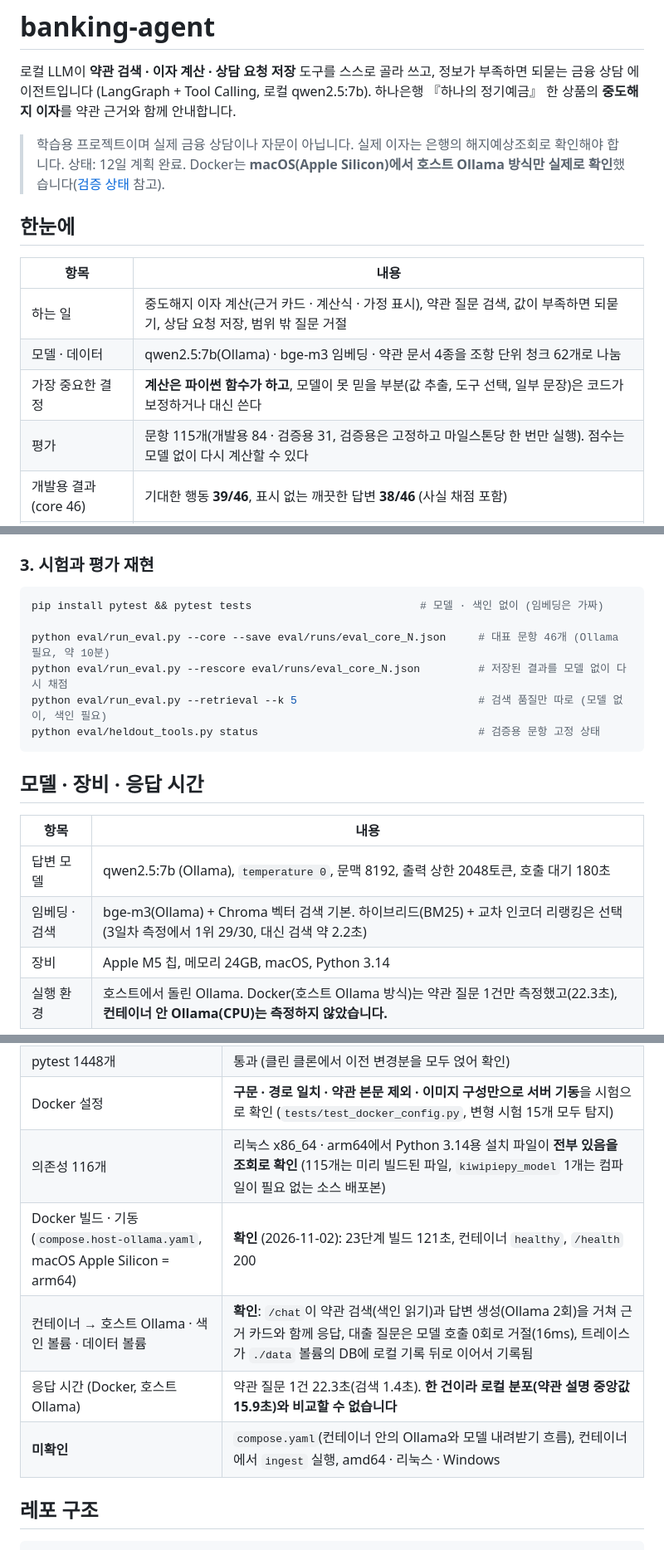
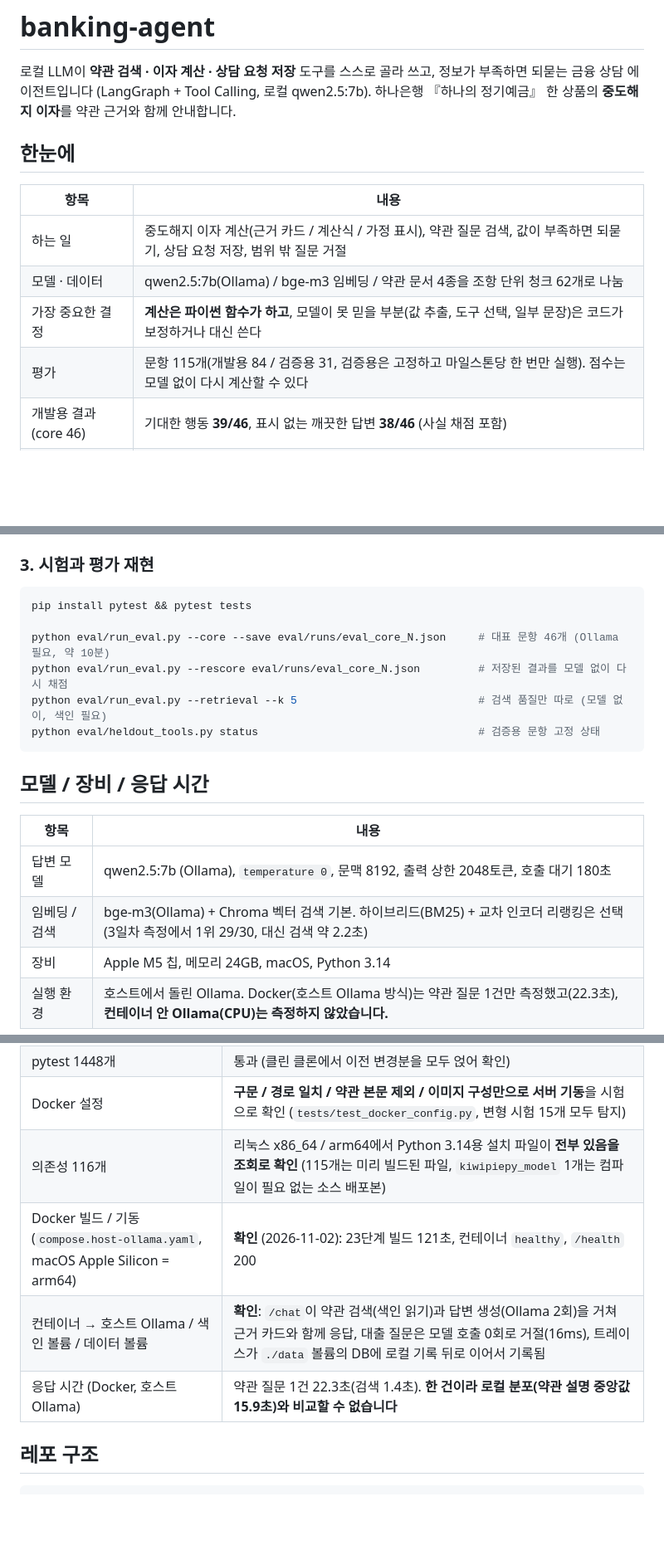
Before and after one commit to ohjuhun1119/banking-agent, a Markdown page: README.md, 3 parts joined by grey strips. Shown at 83% size. Rendered like a GitHub page; blank space fills up the shorter version.

````diff
--- a/README.md
+++ b/README.md
@@ -3,17 +3,14 @@
 로컬 LLM이 **약관 검색 · 이자 계산 · 상담 요청 저장** 도구를 스스로 골라 쓰고, 정보가 부족하면 되묻는 금융 상담 에이전트입니다 (LangGraph + Tool Calling, 로컬 qwen2.5:7b).
 하나은행 『하나의 정기예금』 한 상품의 **중도해지 이자**를 약관 근거와 함께 안내합니다.
 
-> 학습용 프로젝트이며 실제 금융 상담이나 자문이 아닙니다. 실제 이자는 은행의 해지예상조회로 확인해야 합니다.
-> 상태: 12일 계획 완료. Docker는 **macOS(Apple Silicon)에서 호스트 Ollama 방식만 실제로 확인**했습니다([검증 상태](#검증-상태) 참고).
-
 ## 한눈에
 
 | 항목 | 내용 |
 | --- | --- |
-| 하는 일 | 중도해지 이자 계산(근거 카드 · 계산식 · 가정 표시), 약관 질문 검색, 값이 부족하면 되묻기, 상담 요청 저장, 범위 밖 질문 거절 |
-| 모델 · 데이터 | qwen2.5:7b(Ollama) · bge-m3 임베딩 · 약관 문서 4종을 조항 단위 청크 62개로 나눔 |
+| 하는 일 | 중도해지 이자 계산(근거 카드 / 계산식 / 가정 표시), 약관 질문 검색, 값이 부족하면 되묻기, 상담 요청 저장, 범위 밖 질문 거절 |
+| 모델 · 데이터 | qwen2.5:7b(Ollama) / bge-m3 임베딩 / 약관 문서 4종을 조항 단위 청크 62개로 나눔 |
 | 가장 중요한 결정 | **계산은 파이썬 함수가 하고**, 모델이 못 믿을 부분(값 추출, 도구 선택, 일부 문장)은 코드가 보정하거나 대신 쓴다 |
-| 평가 | 문항 115개(개발용 84 · 검증용 31, 검증용은 고정하고 마일스톤당 한 번만 실행). 점수는 모델 없이 다시 계산할 수 있다 |
+| 평가 | 문항 115개(개발용 84 / 검증용 31, 검증용은 고정하고 마일스톤당 한 번만 실행). 점수는 모델 없이 다시 계산할 수 있다 |
 | 개발용 결과 (core 46) | 기대한 행동 **39/46**, 표시 없는 깨끗한 답변 **38/46** (사실 채점 포함) |
 | 검증용 결과 (31) | 기대한 행동 **28/31**, 깨끗한 답변 **28/31** (Codex(AI) 작성 문항, 수정 후 한 번 더 실행) |
 | 검색 품질 | 정답 청크가 상위 5개 안에 **36/36**: 검색은 병목이 아니고 실패는 7B 모델이 구간표를 읽는 단계에서 난다 |
@@ -150,7 +145,7 @@ docker compose -f compose.host-ollama.yaml --profile build run --rm ingest
 ### 3. 시험과 평가 재현
 
 ```bash
-pip install pytest && pytest tests                          # 모델 · 색인 없이 (임베딩은 가짜)
+pip install pytest && pytest tests
 
 python eval/run_eval.py --core --save eval/runs/eval_core_N.json     # 대표 문항 46개 (Ollama 필요, 약 10분)
 python eval/run_eval.py --rescore eval/runs/eval_core_N.json         # 저장된 결과를 모델 없이 다시 채점
@@ -158,12 +153,12 @@ python eval/run_eval.py --retrieval --k 5                            # 검색
 python eval/heldout_tools.py status                                  # 검증용 문항 고정 상태
 ```
 
-## 모델 · 장비 · 응답 시간
+## 모델 / 장비 / 응답 시간
 
 | 항목 | 내용 |
 | --- | --- |
 | 답변 모델 | qwen2.5:7b (Ollama), `temperature 0`, 문맥 8192, 출력 상한 2048토큰, 호출 대기 180초 |
-| 임베딩 · 검색 | bge-m3(Ollama) + Chroma 벡터 검색 기본. 하이브리드(BM25) + 교차 인코더 리랭킹은 선택(3일차 측정에서 1위 29/30, 대신 검색 약 2.2초) |
+| 임베딩 / 검색 | bge-m3(Ollama) + Chroma 벡터 검색 기본. 하이브리드(BM25) + 교차 인코더 리랭킹은 선택(3일차 측정에서 1위 29/30, 대신 검색 약 2.2초) |
 | 장비 | Apple M5 칩, 메모리 24GB, macOS, Python 3.14 |
 | 실행 환경 | 호스트에서 돌린 Ollama. Docker(호스트 Ollama 방식)는 약관 질문 1건만 측정했고(22.3초), **컨테이너 안 Ollama(CPU)는 측정하지 않았습니다.** |
 
@@ -229,10 +222,10 @@ python eval/heldout_tools.py status                                  # 검증용
 | pytest 1448개 | 통과 (클린 클론에서 이전 변경분을 모두 얹어 확인) |
-| Docker 설정 | **구문 · 경로 일치 · 약관 본문 제외 · 이미지 구성만으로 서버 기동**을 시험으로 확인 (`tests/test_docker_config.py`, 변형 시험 15개 모두 탐지) |
-| 의존성 116개 | 리눅스 x86_64 · arm64에서 Python 3.14용 설치 파일이 **전부 있음을 조회로 확인** (115개는 미리 빌드된 파일, `kiwipiepy_model` 1개는 컴파일이 필요 없는 소스 배포본) |
-| Docker 빌드 · 기동 (`compose.host-ollama.yaml`, macOS Apple Silicon = arm64) | **확인** (2026-11-02): 23단계 빌드 121초, 컨테이너 `healthy`, `/health` 200 |
-| 컨테이너 → 호스트 Ollama · 색인 볼륨 · 데이터 볼륨 | **확인**: `/chat`이 약관 검색(색인 읽기)과 답변 생성(Ollama 2회)을 거쳐 근거 카드와 함께 응답, 대출 질문은 모델 호출 0회로 거절(16ms), 트레이스가 `./data` 볼륨의 DB에 로컬 기록 뒤로 이어서 기록됨 |
+| Docker 설정 | **구문 / 경로 일치 / 약관 본문 제외 / 이미지 구성만으로 서버 기동**을 시험으로 확인 (`tests/test_docker_config.py`, 변형 시험 15개 모두 탐지) |
+| 의존성 116개 | 리눅스 x86_64 / arm64에서 Python 3.14용 설치 파일이 **전부 있음을 조회로 확인** (115개는 미리 빌드된 파일, `kiwipiepy_model` 1개는 컴파일이 필요 없는 소스 배포본) |
+| Docker 빌드 / 기동 (`compose.host-ollama.yaml`, macOS Apple Silicon = arm64) | **확인** (2026-11-02): 23단계 빌드 121초, 컨테이너 `healthy`, `/health` 200 |
+| 컨테이너 → 호스트 Ollama / 색인 볼륨 / 데이터 볼륨 | **확인**: `/chat`이 약관 검색(색인 읽기)과 답변 생성(Ollama 2회)을 거쳐 근거 카드와 함께 응답, 대출 질문은 모델 호출 0회로 거절(16ms), 트레이스가 `./data` 볼륨의 DB에 로컬 기록 뒤로 이어서 기록됨 |
 | 응답 시간 (Docker, 호스트 Ollama) | 약관 질문 1건 22.3초(검색 1.4초). **한 건이라 로컬 분포(약관 설명 중앙값 15.9초)와 비교할 수 없습니다** |
-| **미확인** | `compose.yaml`(컨테이너 안의 Ollama와 모델 내려받기 흐름), 컨테이너에서 `ingest` 실행, amd64 · 리눅스 · Windows |
+
 
 ## 레포 구조
 
````
Also changed, not shown: other parts of README.md (+25 -35 lines).
